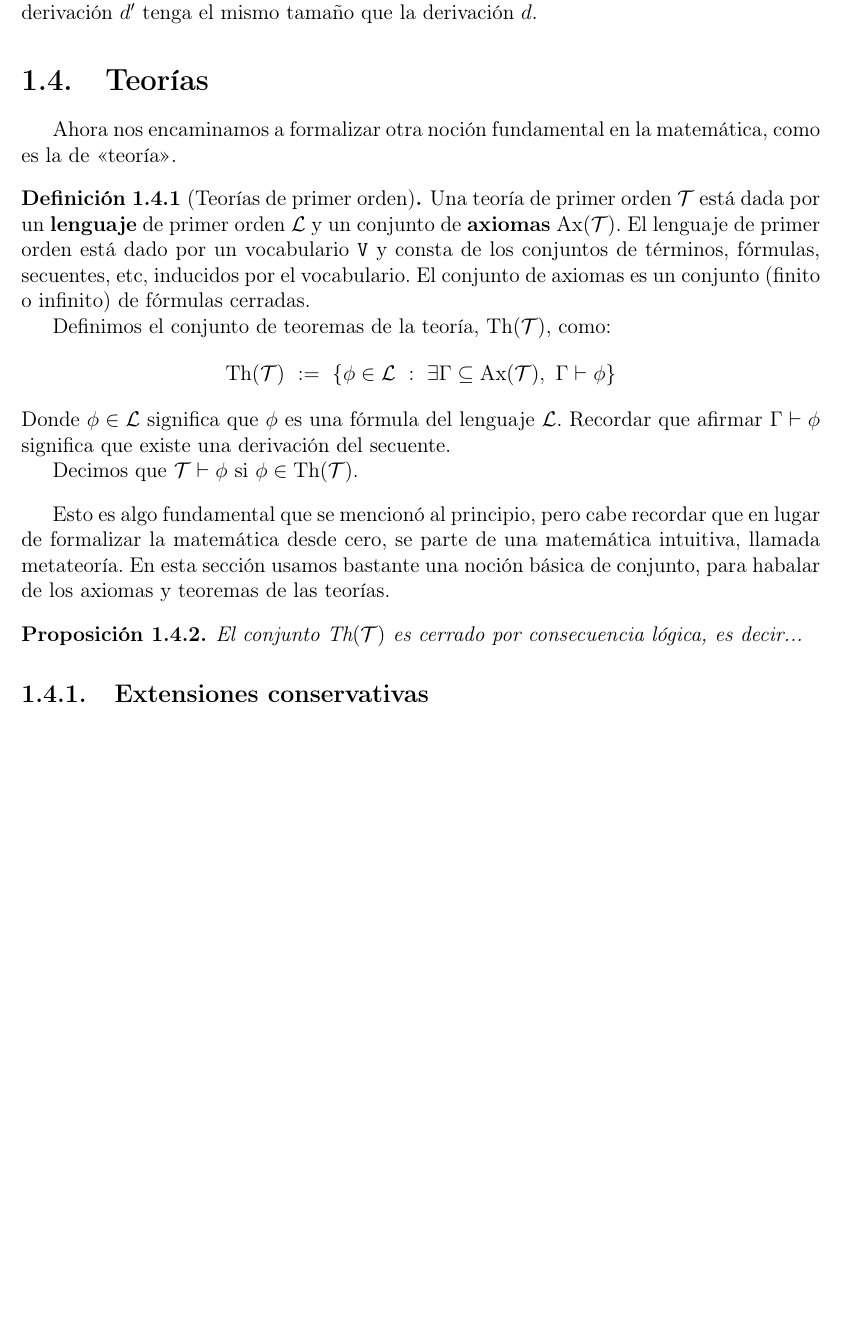
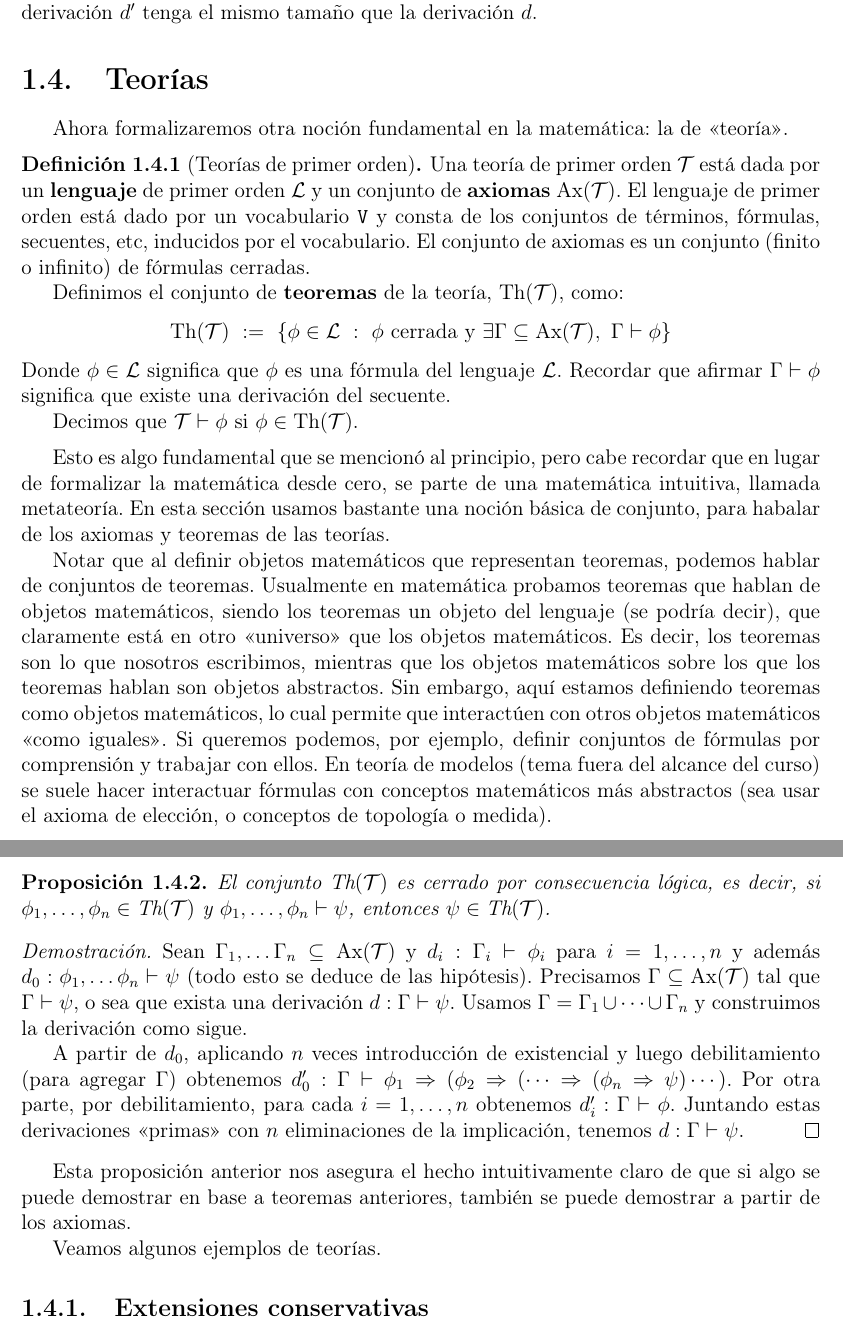
Before and after one commit to fcarballal/fundamentos-2025, a LaTeX document (notas.tex): part of page 25 of 25 before the commit and two parts of pages 25 and 26 of 26 after it, the two joined at a grey line, cut so that both start at the same text, the shorter picture padded with empty space. Compiled offline with pdfLaTeX.

Commit message:
Avance teorías

```diff
--- a/notas.tex
+++ b/notas.tex
@@ -865,12 +865,12 @@ Las pruebas por inducción llevan bastante tiempo (por la cantidad de casos) y r
 
 \section{Teorías}
 
-Ahora nos encaminamos a formalizar otra noción fundamental en la matemática, como es la de <<teoría>>.
+Ahora formalizaremos otra noción fundamental en la matemática: la de <<teoría>>.
 \begin{definicion}[Teorías de primer orden]
 	Una teoría de primer orden $\mathcal{T}$ está dada por un \textbf{lenguaje} de primer orden $\mathcal{L}$ y un conjunto de \textbf{axiomas} $\te{Ax}(\mathcal{T})$. El lenguaje de primer orden está dado por un vocabulario $\mathtt{V}$ y consta de los conjuntos de términos, fórmulas, secuentes, etc, inducidos por el vocabulario. El conjunto de axiomas es un conjunto (finito o infinito) de fórmulas cerradas.
 
-	Definimos el conjunto de teoremas de la teoría, $\te{Th}(\mathcal{T})$, como:
-	$$ \te{Th}(\mathcal{T})~:=~\{\phi\in\mathcal{L}~:~\exists\Gamma\subseteq \te{Ax}(\mathcal{T}),~\Gamma\vdash\phi\}
+	Definimos el conjunto de \textbf{teoremas} de la teoría, $\te{Th}(\mathcal{T})$, como:
+	$$ \te{Th}(\mathcal{T})~:=~\{\phi\in\mathcal{L}~:~\phi\te{ cerrada y }\exists\Gamma\subseteq \te{Ax}(\mathcal{T}),~\Gamma\vdash\phi\}
 	$$
 	Donde $\phi\in\mathcal{L}$ significa que $\phi$ es una fórmula del lenguaje $\mathcal{L}$. Recordar que afirmar $\Gamma\vdash\phi$ significa que existe una derivación del secuente.
 
@@ -878,10 +878,19 @@ Ahora nos encaminamos a formalizar otra noción fundamental en la matemática, c
 \end{definicion}
 Esto es algo fundamental que se mencionó al principio, pero cabe recordar que en lugar de formalizar la matemática desde cero, se parte de una matemática intuitiva, llamada metateoría. En esta sección usamos bastante una noción básica de conjunto, para habalar de los axiomas y teoremas de las teorías.
 
+Notar que al definir objetos matemáticos que representan teoremas, podemos hablar de conjuntos de teoremas. Usualmente en matemática probamos teoremas que hablan de objetos matemáticos, siendo los teoremas un objeto del lenguaje (se podría decir), que claramente está en otro <<universo>> que los objetos matemáticos. Es decir, los teoremas son lo que nosotros escribimos, mientras que los objetos matemáticos sobre los que los teoremas hablan son objetos abstractos. Sin embargo, aquí estamos definiendo teoremas como objetos matemáticos, lo cual permite que interactúen con otros objetos matemáticos <<como iguales>>. Si queremos podemos, por ejemplo, definir conjuntos de fórmulas por comprensión y trabajar con ellos. En teoría de modelos (tema fuera del alcance del curso) se suele hacer interactuar fórmulas con conceptos matemáticos más abstractos (sea usar el axioma de elección, o conceptos de topología o medida).
+
 \begin{prop}
-	El conjunto $\te{Th}(\mathcal{T})$ es cerrado por consecuencia lógica, es decir...
+	El conjunto $\te{Th}(\mathcal{T})$ es cerrado por consecuencia lógica, es decir, si $\phi_1,\dots,\phi_n\in\te{Th}(\mathcal{T})$ y $\phi_1,\dots,\phi_n\vdash\psi$, entonces $\psi\in\te{Th}(\mathcal{T})$.
 \end{prop}
+\begin{proof}
+	Sean $\Gamma_1,\dots\Gamma_n\subseteq\te{Ax}(\mathcal{T})$ y  $d_i:\Gamma_i\vdash\phi_i$ para $i=1,\dots,n$ y además $d_0:\phi_1,\dots\phi_n\vdash\psi$ (todo esto se deduce de las hipótesis). Precisamos $\Gamma\subseteq\te{Ax}(\mathcal{T})$ tal que $\Gamma\vdash\psi$, o sea que exista una derivación $d:\Gamma\vdash\psi$. Usamos $\Gamma = \Gamma_1\cup\cdots\cup\Gamma_n$ y construimos la derivación como sigue.
 
+	A partir de $d_0$, aplicando $n$ veces introducción de existencial y luego debilitamiento (para agregar $\Gamma$) obtenemos $d'_0:\Gamma\vdash\phi_1\Ra(\phi_2\Ra(\cdots\Ra(\phi_n\Ra\psi)\cdots)$. Por otra parte, por debilitamiento, para cada $i=1,\dots,n$ obtenemos $d'_i:\Gamma\vdash\phi$. Juntando estas derivaciones <<primas>> con $n$ eliminaciones de la implicación, tenemos $d:\Gamma\vdash\psi$.
+\end{proof}
+Esta proposición anterior nos asegura el hecho intuitivamente claro de que si algo se puede demostrar en base a teoremas anteriores, también se puede demostrar a partir de los axiomas.
+
+Veamos algunos ejemplos de teorías.
 
 \subsection{Extensiones conservativas}
 
```
